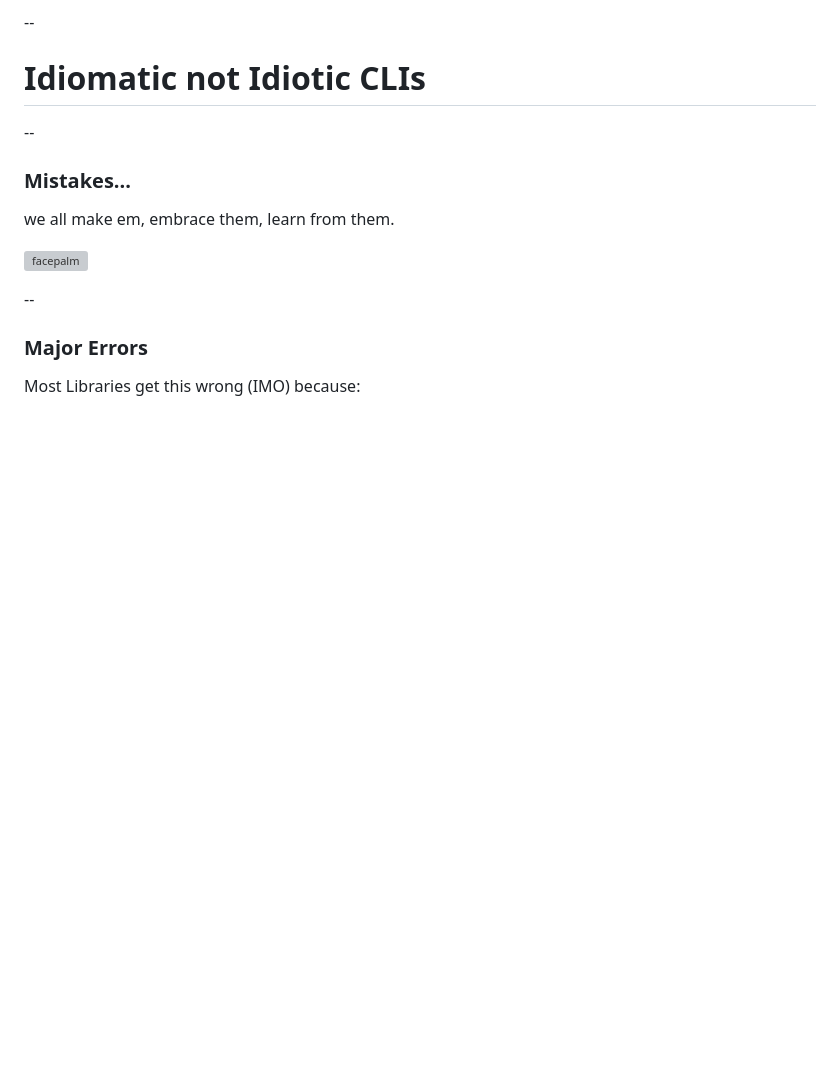
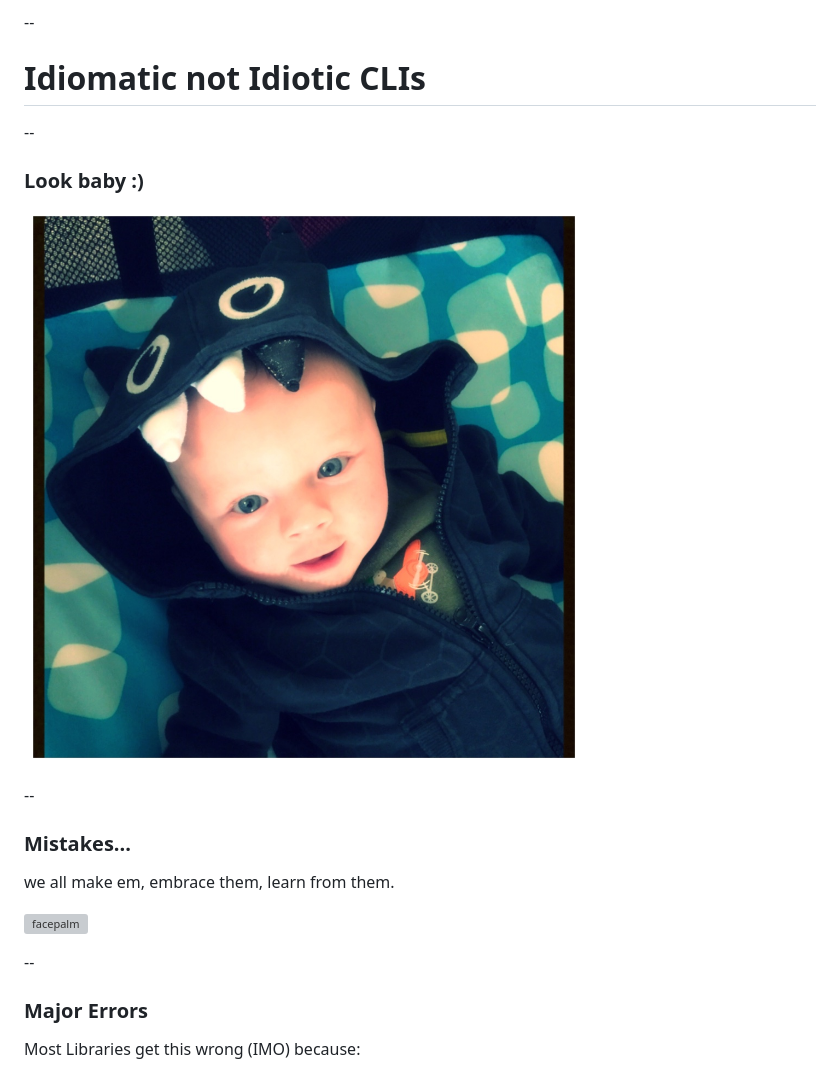
Before and after one commit to apriendeau/idiomatic-cli-talk, a Markdown page: presentation.md, the part around the change. Rendered like a GitHub page; pictures changed too: img/thumb_IMG_0187_1024.jpg (added); blank space fills up the shorter version; grey boxes are pictures that could not be loaded.

Commit message:
adds image

```diff
--- a/presentation.md
+++ b/presentation.md
@@ -4,6 +4,12 @@ output: index.html
 --
 
 # Idiomatic not Idiotic CLIs
+
+--
+
+### Look baby :)
+
+![hayden](img/thumb_IMG_0187_1024.jpg)
 
 --
 
```
